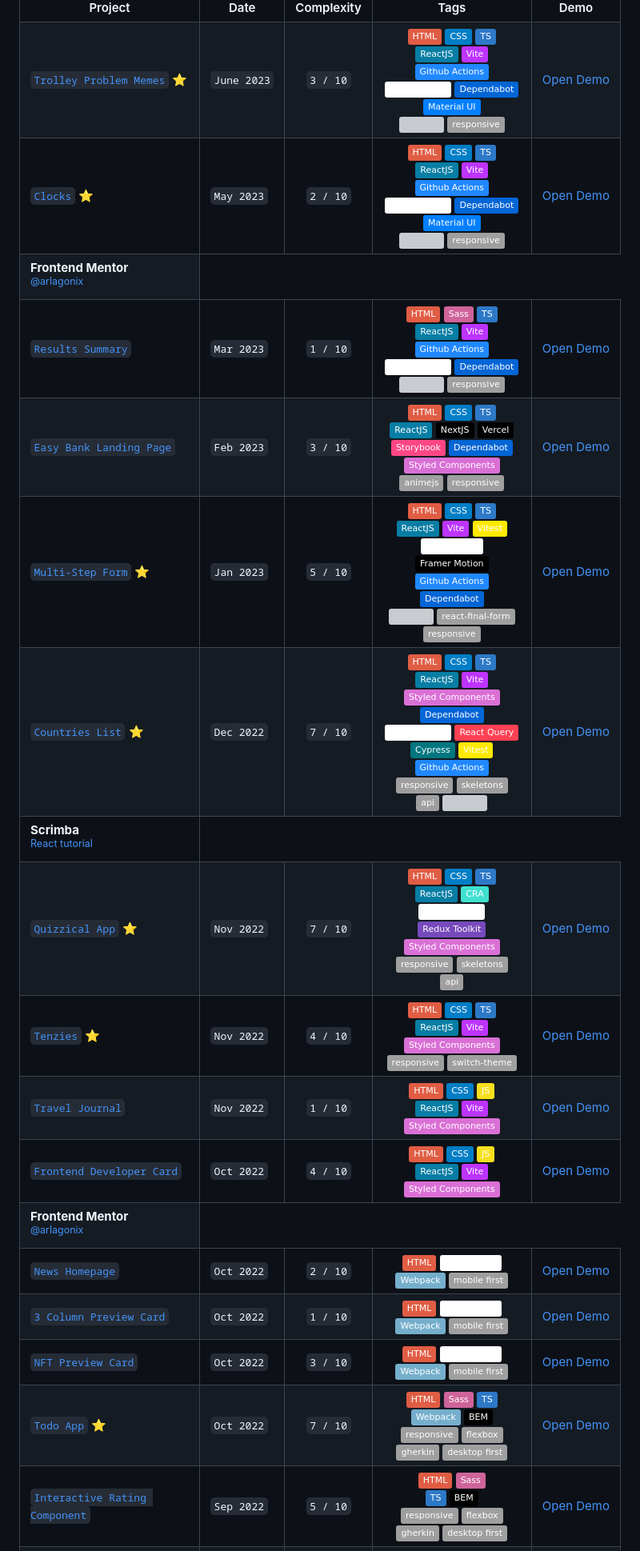
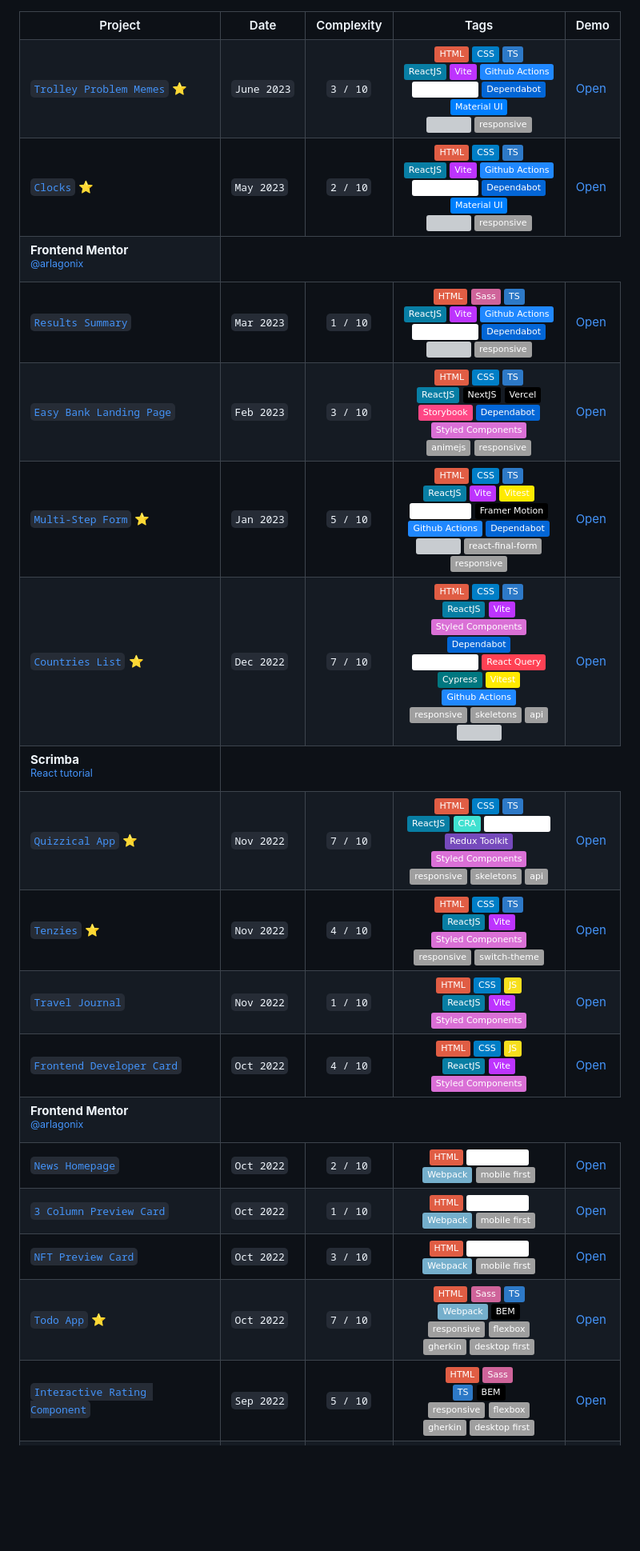
Before and after one commit to arlagonix/arlagonix.github.io, a Markdown page: README.md, the part around one of its changes. Shown at 80% size. Rendered like a GitHub page; badges without logos; blank space fills up the shorter version; grey boxes are pictures that could not be loaded.

```diff
--- a/README.md
+++ b/README.md
@@ -41,7 +41,7 @@
     </td>
     <td>
       <a href="https://arlagonix.github.io/trolley-problem-memes/">
-       Open Demo
+       Open
       </a>
    </td>
   </tr>
@@ -74,7 +74,7 @@
     </td>
     <td>
       <a href="https://arlagonix.github.io/clocks/">
-       Open Demo
+       Open
       </a>
    </td>
   </tr>
@@ -113,7 +113,7 @@
     </td>
     <td>
       <a href="https://arlagonix.github.io/results-summary/">
-       Open Demo
+       Open
       </a>
    </td>
   </tr>
@@ -145,7 +145,7 @@
     </td>
     <td>
       <a href="https://easybank-landing-page-phi-one.vercel.app/">
-       Open Demo
+       Open
       </a>
    </td>
   </tr>
@@ -179,7 +179,7 @@
     </td>
     <td>
       <a href="https://arlagonix.github.io/multi-step-form">
-       Open Demo
+       Open
       </a>
    </td>
   </tr>
@@ -217,7 +217,7 @@
     </td>
     <td>
       <a href="https://arlagonix.github.io/countries-list">
-       Open&nbsp;Demo
+       Open
       </a>
    </td>
   </tr>
@@ -256,7 +256,7 @@
     </td>
     <td>
       <a href="https://arlagonix.github.io/quizzical-app">
-       Open Demo
+       Open
       </a>
    </td>
   </tr>
@@ -284,7 +284,7 @@
     </td>
     <td>
       <a href="https://arlagonix.github.io/tenzies/build">
-       Open Demo
+       Open
       </a>
    </td>
   </tr>
@@ -310,7 +310,7 @@
     </td>
     <td>
       <a href="https://arlagonix.github.io/scrimba-travel-journal/build">
-       Open Demo
+       Open
       </a>
    </td>
   </tr>
@@ -336,7 +336,7 @@
     </td>
     <td>
       <a href="https://arlagonix.github.io/developer-card/build">
-       Open Demo
+       Open
       </a>
    </td>
   </tr>
@@ -369,7 +369,7 @@
     </td>
     <td>
       <a href="https://arlagonix.github.io/news-homepage/build">
-       Open Demo
+       Open
       </a>
    </td>
   </tr>
@@ -392,7 +392,7 @@
     </td>
     <td>
       <a href="https://arlagonix.github.io/3-column-preview/build">
-       Open Demo
+       Open
       </a>
    </td>
   </tr>
@@ -415,7 +415,7 @@
     </td>
     <td>
       <a href="https://arlagonix.github.io/nft-preview-card/build">
-       Open Demo
+       Open
       </a>
    </td>
   </tr>
@@ -444,7 +444,7 @@
     </td>
     <td>
       <a href="https://arlagonix.github.io/todo-app/build">
-       Open Demo
+       Open
       </a>
    </td>
   </tr>
@@ -473,7 +473,7 @@
     </td>
     <td>
       <a href="https://arlagonix.github.io/interactive-rating-frontendmentor">
-       Open Demo
+       Open
       </a>
    </td>
   </tr>
```
Also changed, not shown: other parts of README.md (+12 -12 lines).
